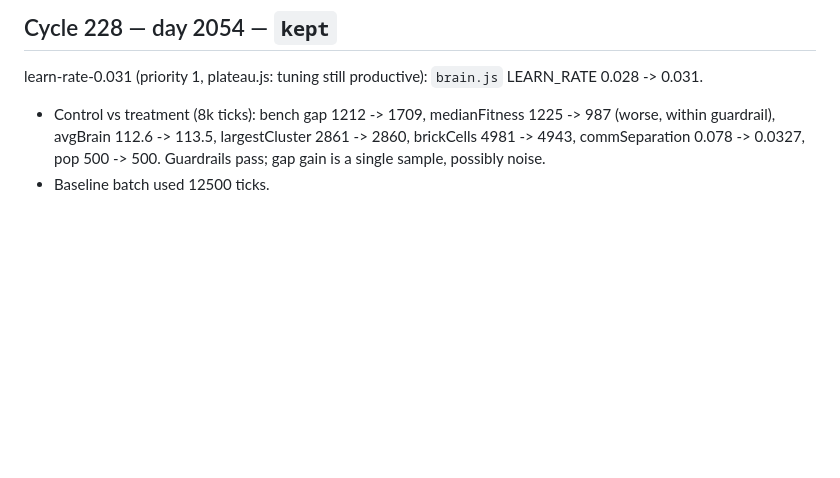
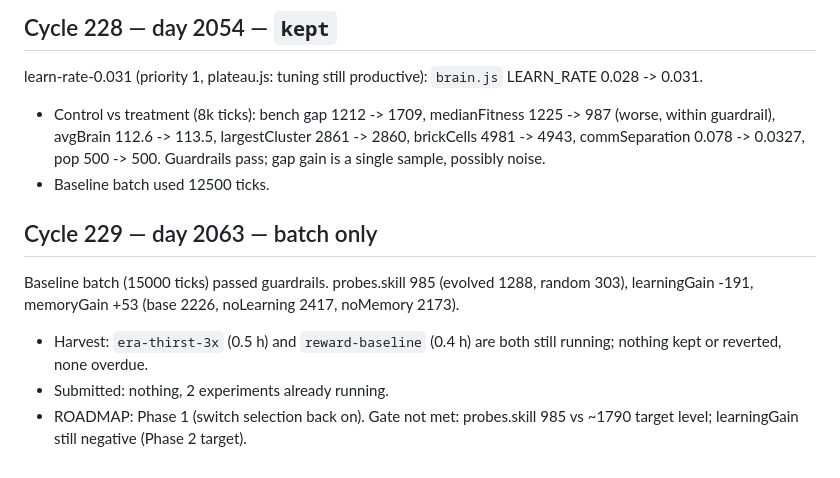
Before and after one commit to Stijndh88/nodlings, a Markdown page: loop/CHANGELOG.md, the part around the change. GitHub-like rendering; blank space fills up the shorter version.

Commit message:
cycle: batch to day 2063, 2 experiments running

```diff
--- a/loop/CHANGELOG.md
+++ b/loop/CHANGELOG.md
@@ -1555,3 +1555,10 @@ learn-rate-0.028 (priority 1, plateau.js: tuning still productive): `brain.js` L
 learn-rate-0.031 (priority 1, plateau.js: tuning still productive): `brain.js` LEARN_RATE 0.028 -> 0.031.
 - Control vs treatment (8k ticks): bench gap 1212 -> 1709, medianFitness 1225 -> 987 (worse, within guardrail), avgBrain 112.6 -> 113.5, largestCluster 2861 -> 2860, brickCells 4981 -> 4943, commSeparation 0.078 -> 0.0327, pop 500 -> 500. Guardrails pass; gap gain is a single sample, possibly noise.
 - Baseline batch used 12500 ticks.
+
+## Cycle 229 — day 2063 — batch only
+
+Baseline batch (15000 ticks) passed guardrails. probes.skill 985 (evolved 1288, random 303), learningGain -191, memoryGain +53 (base 2226, noLearning 2417, noMemory 2173).
+- Harvest: `era-thirst-3x` (0.5 h) and `reward-baseline` (0.4 h) are both still running; nothing kept or reverted, none overdue.
+- Submitted: nothing, 2 experiments already running.
+- ROADMAP: Phase 1 (switch selection back on). Gate not met: probes.skill 985 vs ~1790 target level; learningGain still negative (Phase 2 target).
```
